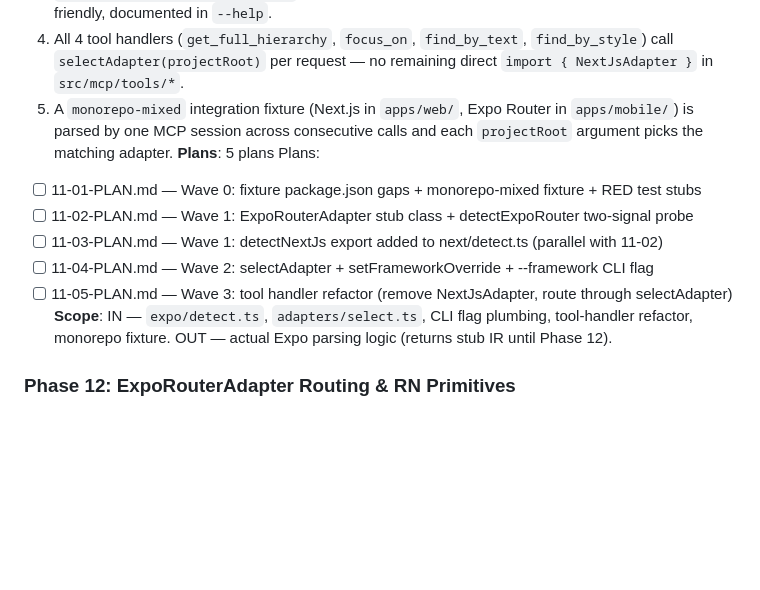
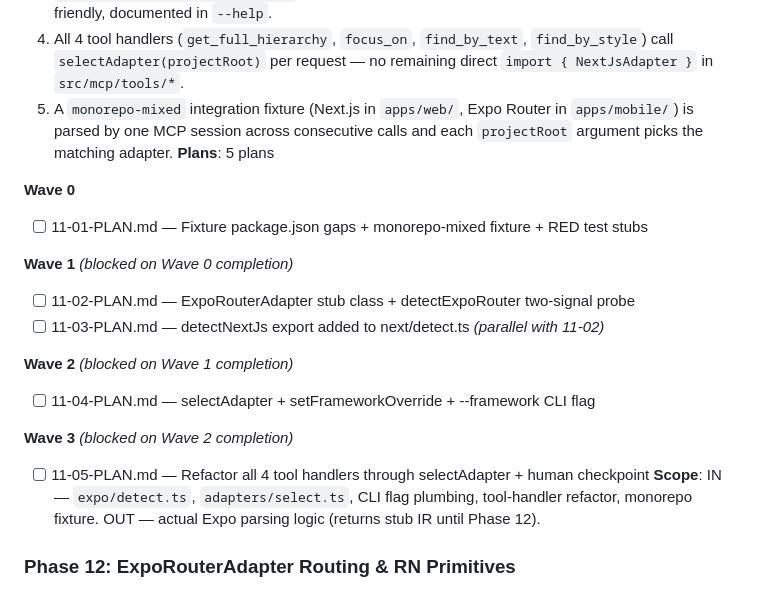
Before and after one commit to dovanhuy2298/ui-to-hierarchy, a Markdown page: .planning/ROADMAP.md, the part around the change. GitHub-like rendering; blank space fills up the shorter version.

```diff
--- a/.planning/ROADMAP.md
+++ b/.planning/ROADMAP.md
@@ -86,12 +86,19 @@ Full details: [milestones/v1.1-ROADMAP.md](milestones/v1.1-ROADMAP.md)
   4. All 4 tool handlers (`get_full_hierarchy`, `focus_on`, `find_by_text`, `find_by_style`) call `selectAdapter(projectRoot)` per request — no remaining direct `import { NextJsAdapter }` in `src/mcp/tools/*`.
   5. A `monorepo-mixed` integration fixture (Next.js in `apps/web/`, Expo Router in `apps/mobile/`) is parsed by one MCP session across consecutive calls and each `projectRoot` argument picks the matching adapter.
 **Plans**: 5 plans
-Plans:
-- [ ] 11-01-PLAN.md — Wave 0: fixture package.json gaps + monorepo-mixed fixture + RED test stubs
-- [ ] 11-02-PLAN.md — Wave 1: ExpoRouterAdapter stub class + detectExpoRouter two-signal probe
-- [ ] 11-03-PLAN.md — Wave 1: detectNextJs export added to next/detect.ts (parallel with 11-02)
-- [ ] 11-04-PLAN.md — Wave 2: selectAdapter + setFrameworkOverride + --framework CLI flag
-- [ ] 11-05-PLAN.md — Wave 3: tool handler refactor (remove NextJsAdapter, route through selectAdapter)
+
+**Wave 0**
+- [ ] 11-01-PLAN.md — Fixture package.json gaps + monorepo-mixed fixture + RED test stubs
+
+**Wave 1** *(blocked on Wave 0 completion)*
+- [ ] 11-02-PLAN.md — ExpoRouterAdapter stub class + detectExpoRouter two-signal probe
+- [ ] 11-03-PLAN.md — detectNextJs export added to next/detect.ts *(parallel with 11-02)*
+
+**Wave 2** *(blocked on Wave 1 completion)*
+- [ ] 11-04-PLAN.md — selectAdapter + setFrameworkOverride + --framework CLI flag
+
+**Wave 3** *(blocked on Wave 2 completion)*
+- [ ] 11-05-PLAN.md — Refactor all 4 tool handlers through selectAdapter + human checkpoint
 **Scope**: IN — `expo/detect.ts`, `adapters/select.ts`, CLI flag plumbing, tool-handler refactor, monorepo fixture. OUT — actual Expo parsing logic (returns stub IR until Phase 12).
 
 ### Phase 12: ExpoRouterAdapter Routing & RN Primitives
```
Also changed, not shown: .planning/STATE.md (+12 -13 lines), 1 other file.
